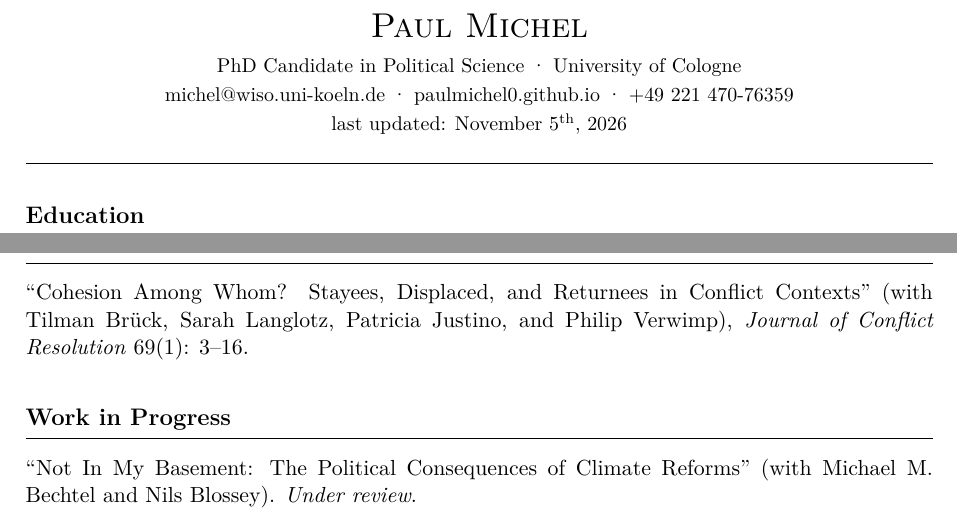
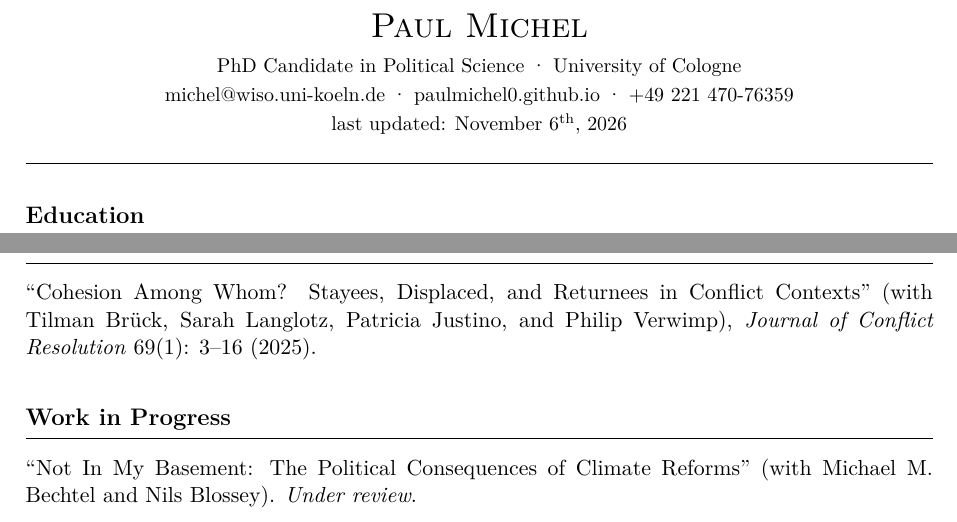
Before and after one commit to paulmichel0/paulmichel0.github.io, a LaTeX CV (cv/cv-michel.tex): two parts of page 1 of 3, joined at a grey line, cut so that both start at the same text. Compiled offline with pdfLaTeX.

Commit message:
Add publication year to JCR article on site and CV
Co-Authored-By: Claude Opus 5.5 <noreply@anthropic.com>

```diff
--- a/cv/cv-michel.tex
+++ b/cv/cv-michel.tex
@@ -63,7 +63,7 @@
   {\small \href{mailto:michel@wiso.uni-koeln.de}{michel@wiso.uni-koeln.de}\sep
           \href{https://paulmichel0.github.io}{paulmichel0.github.io}\sep
           +49 221 470-76359}\\[1pt]
-  {\small last updated: November 5\textsuperscript{th}, 2026}\\[3pt]
+  {\small last updated: November 6\textsuperscript{th}, 2026}\\[3pt]
   \rule{\textwidth}{0.4pt}
 \end{center}
 
@@ -93,7 +93,7 @@
 
 ``{\href{https://doi.org/10.1177/00220027241254585}{Cohesion Among Whom? Stayees, Displaced, and Returnees in Conflict Contexts}}''
 (with Tilman Br\"uck, Sarah Langlotz, Patricia Justino, and Philip Verwimp),
-\textit{Journal of Conflict Resolution} 69(1): 3--16.
+\textit{Journal of Conflict Resolution} 69(1): 3--16 (2025).
 
 \vspace{6pt}
 
```
Also changed, not shown: cv/cv-michel.pdf, 3 other files.
